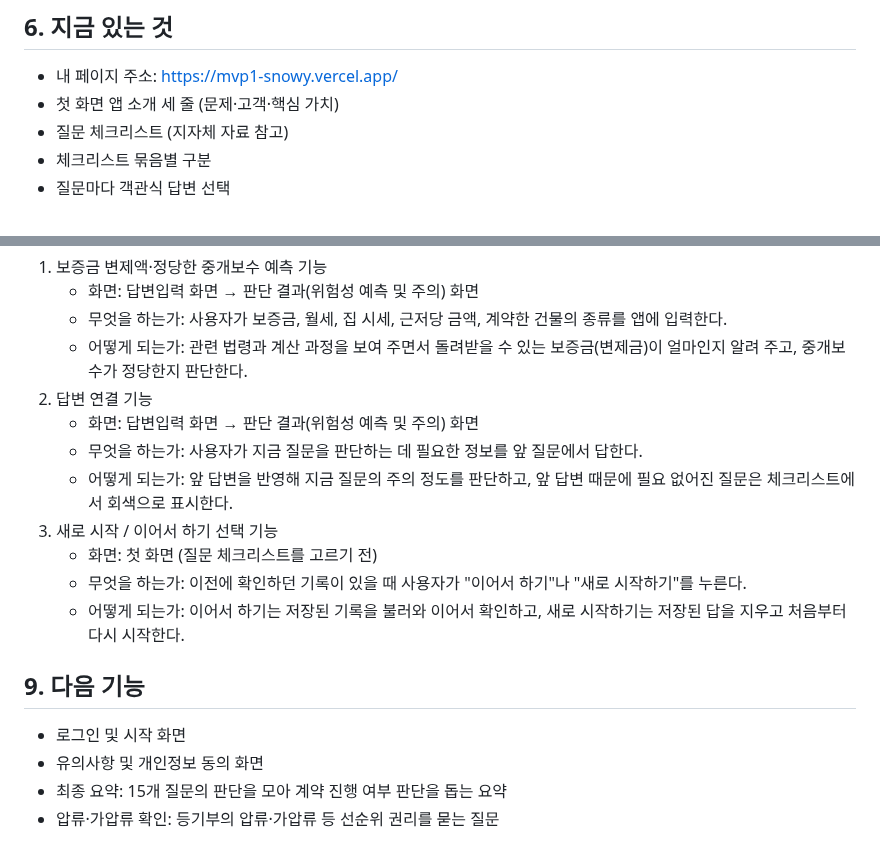
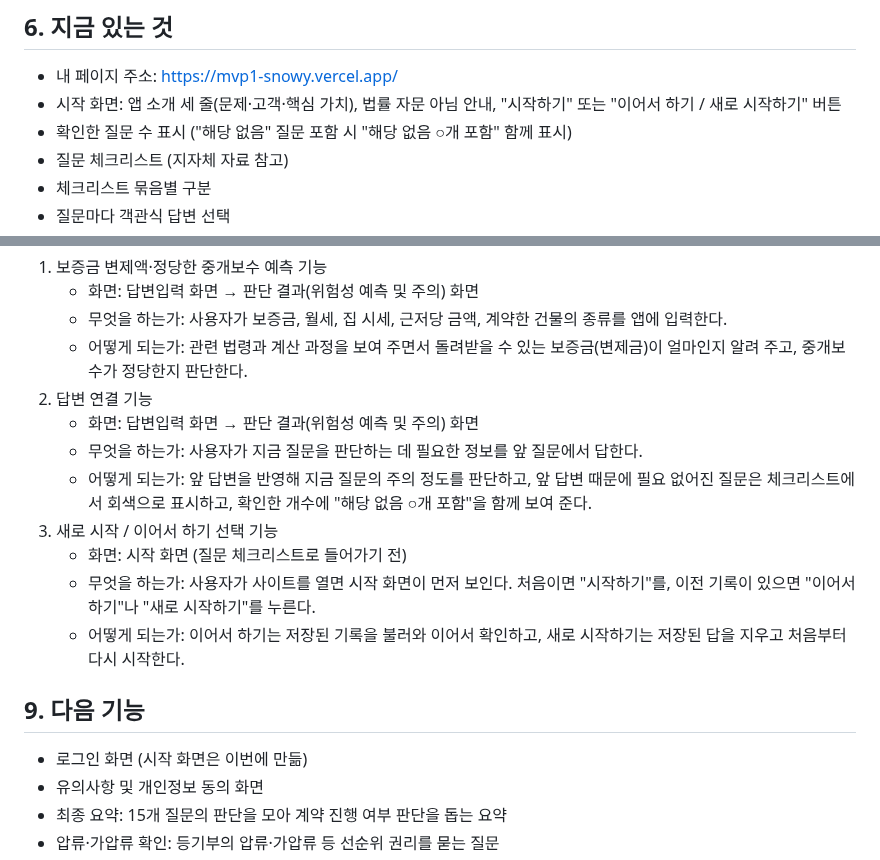
Before and after one commit to yeongseo728/mvp1, a Markdown page: docs/PRD_v0.6.md, 2 parts joined by grey strips. Drawn GitHub-style.

```diff
--- a/docs/PRD_v0.6.md
+++ b/docs/PRD_v0.6.md
@@ -25,7 +25,8 @@
 
 ## 6. 지금 있는 것
 - 내 페이지 주소: https://mvp1-snowy.vercel.app/
-- 첫 화면 앱 소개 세 줄 (문제·고객·핵심 가치)
+- 시작 화면: 앱 소개 세 줄(문제·고객·핵심 가치), 법률 자문 아님 안내, "시작하기" 또는 "이어서 하기 / 새로 시작하기" 버튼
+- 확인한 질문 수 표시 ("해당 없음" 질문 포함 시 "해당 없음 ○개 포함" 함께 표시)
 - 질문 체크리스트 (지자체 자료 참고)
 - 체크리스트 묶음별 구분
 - 질문마다 객관식 답변 선택
@@ -58,14 +59,14 @@
 2. 답변 연결 기능
    - 화면: 답변입력 화면 → 판단 결과(위험성 예측 및 주의) 화면
    - 무엇을 하는가: 사용자가 지금 질문을 판단하는 데 필요한 정보를 앞 질문에서 답한다.
-   - 어떻게 되는가: 앞 답변을 반영해 지금 질문의 주의 정도를 판단하고, 앞 답변 때문에 필요 없어진 질문은 체크리스트에서 회색으로 표시한다.
+   - 어떻게 되는가: 앞 답변을 반영해 지금 질문의 주의 정도를 판단하고, 앞 답변 때문에 필요 없어진 질문은 체크리스트에서 회색으로 표시하고, 확인한 개수에 "해당 없음 ○개 포함"을 함께 보여 준다.
 3. 새로 시작 / 이어서 하기 선택 기능
-   - 화면: 첫 화면 (질문 체크리스트를 고르기 전)
-   - 무엇을 하는가: 이전에 확인하던 기록이 있을 때 사용자가 "이어서 하기"나 "새로 시작하기"를 누른다.
+   - 화면: 시작 화면 (질문 체크리스트로 들어가기 전)
+   - 무엇을 하는가: 사용자가 사이트를 열면 시작 화면이 먼저 보인다. 처음이면 "시작하기"를, 이전 기록이 있으면 "이어서 하기"나 "새로 시작하기"를 누른다.
    - 어떻게 되는가: 이어서 하기는 저장된 기록을 불러와 이어서 확인하고, 새로 시작하기는 저장된 답을 지우고 처음부터 다시 시작한다.
 
 ## 9. 다음 기능
-- 로그인 및 시작 화면
+- 로그인 화면 (시작 화면은 이번에 만듦)
 - 유의사항 및 개인정보 동의 화면
 - 최종 요약: 15개 질문의 판단을 모아 계약 진행 여부 판단을 돕는 요약
 - 압류·가압류 확인: 등기부의 압류·가압류 등 선순위 권리를 묻는 질문
```
Also changed, not shown: CLAUDE.md (+6 -4 lines).
